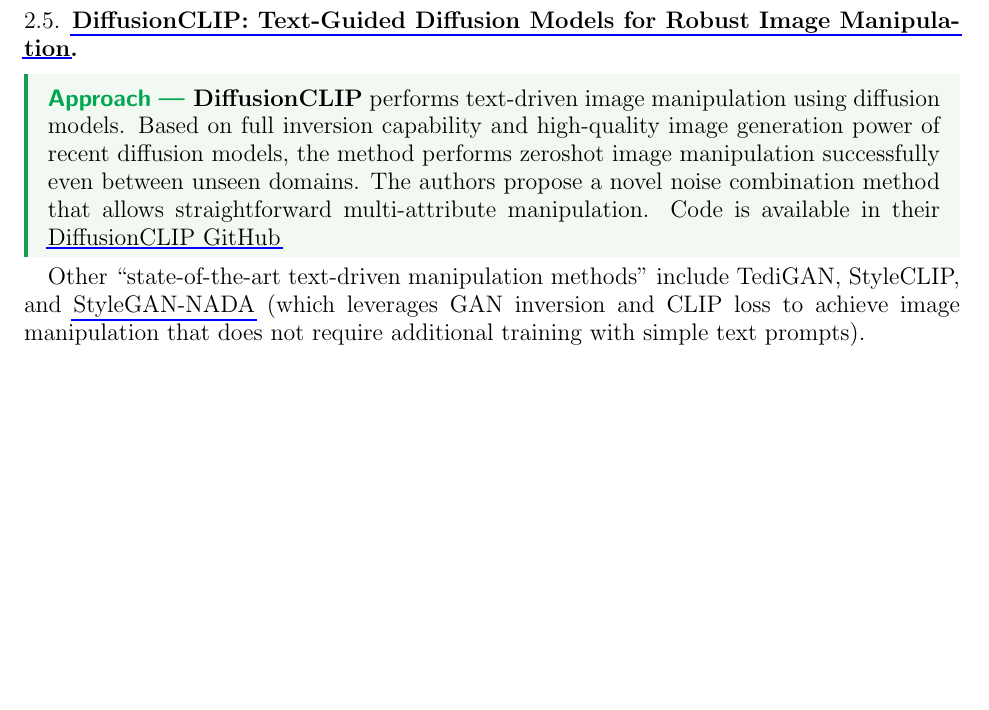
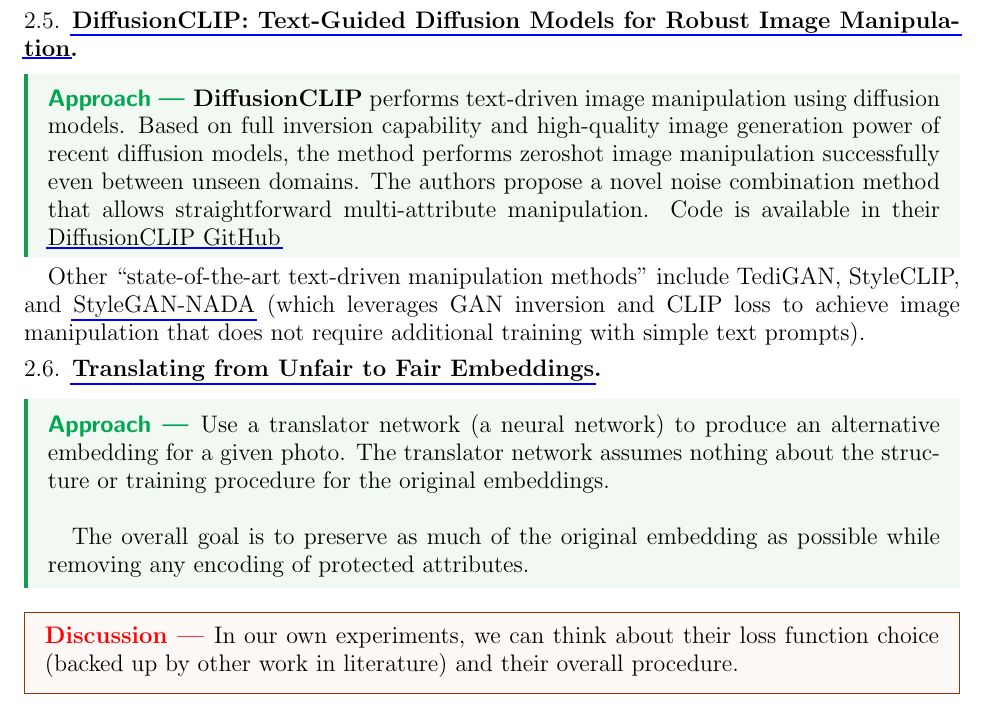
Before and after one commit to dyang5/REU-CAAR, a LaTeX paper (Notes/paper_notes.tex): part of page 9 of 10, cut so that both start at the same text, the shorter picture padded with empty space. Compiled offline with pdfLaTeX.

Commit message:
Added some paper notes.

```diff
--- a/Notes/paper_notes.tex
+++ b/Notes/paper_notes.tex
@@ -235,13 +235,25 @@
 \subsection{\href{https://arxiv.org/pdf/2110.02711.pdf}{DiffusionCLIP: Text-Guided Diffusion Models for Robust Image Manipulation}}
 
 \begin{approach*}
-\textbf{DiffusionCLIP} performs text-driven image manipulation using diffusion models. Based on
-full inversion capability and high-quality image generation power of recent diffusion models, the method performs zeroshot image manipulation successfully even between unseen domains. The authors propose a novel noise combination
+\textbf{DiffusionCLIP} performs text-driven image manipulation using diffusion models. Based on full inversion capability and high-quality image generation power of recent diffusion models, the method performs zeroshot image manipulation successfully even between unseen domains. The authors propose a novel noise combination
 method that allows straightforward multi-attribute manipulation. Code is available in their
 \href{https://github.com/gwang-kim/DiffusionCLIP.git}{DiffusionCLIP GitHub}
 \end{approach*}
 
 Other ``state-of-the-art text-driven manipulation methods" include TediGAN, StyleCLIP, and \href{https://arxiv.org/pdf/2108.00946.pdf}{StyleGAN-NADA} (which leverages GAN inversion and CLIP loss to achieve image manipulation that does not require additional training with simple text prompts).
+
+\subsection{\href{https://hci.stanford.edu/courses/cs335/2020/sp/dimsonthomas_86285_6198916_report.pdf}{Translating from Unfair to Fair Embeddings}}
+
+\begin{approach*}
+Use a translator network (a neural network) to produce an alternative embedding for a given photo. The translator network assumes nothing about the structure or training procedure for the original embeddings. \\
+
+The overall goal is to preserve as much of the original embedding as possible while removing any encoding of protected attributes.
+\end{approach*}
+
+\begin{discussion*}
+In our own experiments, we can think about their loss function choice (backed up by other work in literature) and their overall procedure.
+\end{discussion*}
+
 
 \newpage
 
```
Also changed, not shown: Notes/paper_notes.pdf, 1 other file.
